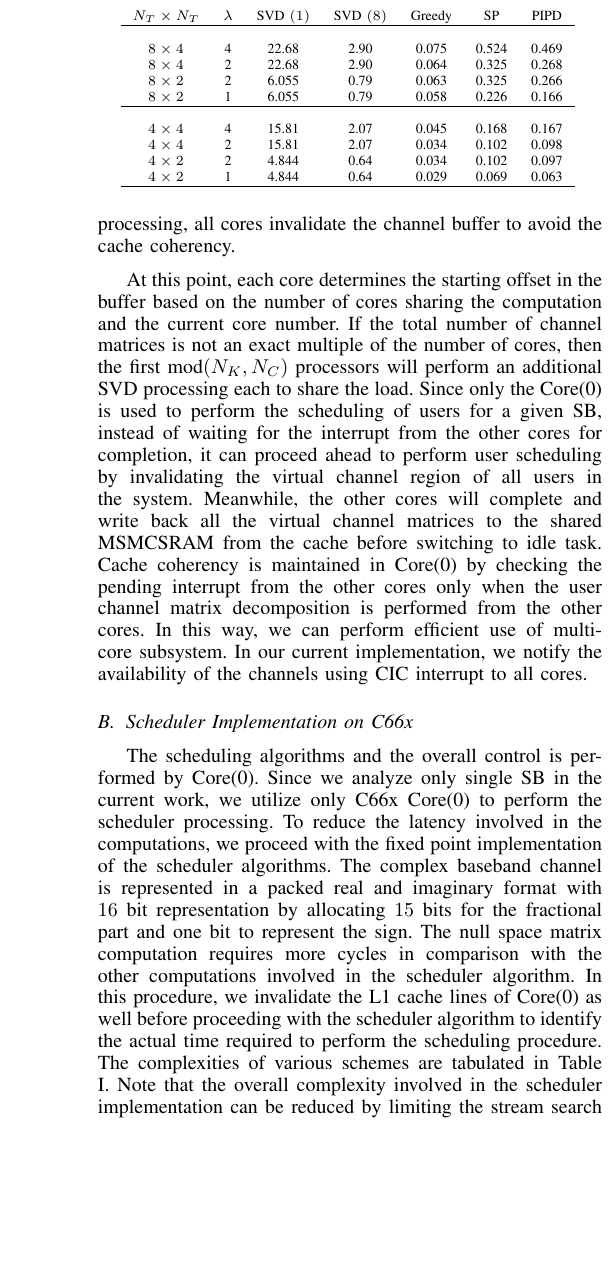
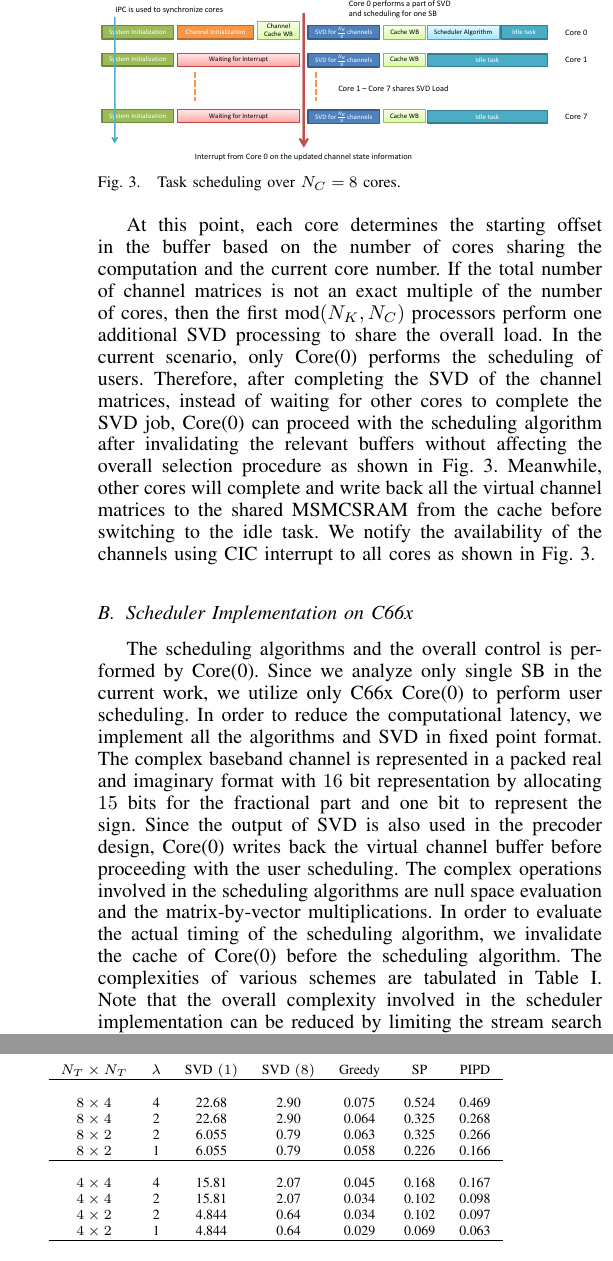
Before and after one commit to madgane/freezing-ninja, a LaTeX paper (SchedulerImplementation-2/Report/document.tex, which reads Common/acronyms.tex): part of one column of page 4 of 5 before the commit and two parts of the columns of page 4 of 5 after it, the two joined at a grey line, cut at the place of the change, the shorter picture padded with empty space. Compiled offline with pdfLaTeX.

Commit message:
updated final draft for markku

```diff
--- a/Common/acronyms.tex
+++ b/Common/acronyms.tex
@@ -40,8 +40,8 @@
 \acrodef{AMBA}{Advanced Microcontroller Bus Architecture}
 \acrodef{AXI}{Advanced Extensible Interface}
 \acrodef{FPGA}{Field-programmable gate array}
-\acrodef{MSMCSRAM}{Multi-core shared memory}
-\acrodef{IPC}{Inter-Processor Communications}
-\acrodef{CIC}{Chip-level interrupt controller}
-\acrodef{MCSDK}{Multi-core software development kit}
+\acrodef{MSMCSRAM}{multi-core shared memory}
+\acrodef{IPC}{inter-processor communications}
+\acrodef{CIC}{chip-level interrupt controller}
+\acrodef{MCSDK}{multi-core software development kit}
 \acrodef{AMP}{Asymmetric Multi-Processing}
--- a/SchedulerImplementation-2/Report/document.tex
+++ b/SchedulerImplementation-2/Report/document.tex
@@ -102,12 +102,22 @@ In this section, we discuss the fixed point implementation of various scheduling
 \subsection{SVD Implementation}
 The SVD is performed by repeated QR factorization to obtain the left and the right singular vectors of the channel matrices. The complex QR decomposition is performed using the Householder transformations \cite{aft}. We perform \eqn{16} QR factorization for each SVD processing to limit the off diagonal values of the \eqn{\mvec{D}{k}} matrix \eqn{\leq 1e^{-4}}. The SVD requires significant computational complexity and time, and therefore it is ideal to perform in parallel over multiple cores. Since the matrix size is typically limited by the number of transmit and the receive antennas, parallelizing each SVD operation is not an efficient approach due to the overhead involved in setting up the resources for sharing and synchronization. In the current approach, each TI C66x core shares \eqn{\lfloor \frac{N_K}{N_C} \rfloor} of the available SVD operations to perform in parallel.
 
-The channel matrices are stored in \ac{MSMCSRAM}, and therefore accessible from all cores in the \ac{SoC}. In this work, only Core(0) is used to perform scheduling and all other cores are utilized for SVD processing only. Due to the availability of the shared memory \ac{MSMCSRAM} region, we can synchronize the cores effectively by using shared memory and \ac{IPC} interrupts available through \ac{CIC} instead of using OpenMP framework \cite{openmp,ipc,cic}. Since each core is running separate SYS-BIOS operating system, the shared memory region addressing will be different for each cores. In order to overcome the memory aliasing, we fix the channel buffer to a fixed physical address using the compiler directive \textit{location} so as to be coherent with the channel buffer location. The channels are randomly generated and stored in the shared memory region. An interrupt is given to all the available cores to notify the availability of the updated channel state information and to start processing for the SVD operation in parallel. Before proceeding ahead for the SVD processing, all cores invalidate the channel buffer to avoid the cache coherency.
+The channel matrices are stored in \ac{MSMCSRAM}, and therefore accessible from all cores in the \ac{SoC}. In this work, only Core(0) is used to perform scheduling and all other cores are utilized for SVD processing only. Due to the availability of the shared memory \ac{MSMCSRAM} region, we can synchronize the cores effectively by using shared memory and \ac{IPC} interrupts available through \ac{CIC} instead of using OpenMP framework \cite{openmp,ipc,cic}. Since each core is running separate SYS-BIOS operating system, the shared memory region addressing will be different for each cores. In order to overcome the memory aliasing, we fix the channel buffer to a fixed physical address using the compiler directive \textit{location} so as to be coherent with the channel buffer location. The channels are randomly generated and stored in the shared memory region. An interrupt is given to all the available cores to notify the availability of the updated channel state information and to start processing for the SVD operation in parallel.
 
-At this point, each core determines the starting offset in the buffer based on the number of cores sharing the computation and the current core number. If the total number of channel matrices is not an exact multiple of the number of cores, then the first \eqn{\textrm{mod} (N_K,N_C)} processors will perform an additional SVD processing each to share the load. Since only the Core(0) is used to perform the scheduling of users for a given SB, instead of waiting for the interrupt from the other cores for completion, it can proceed ahead to perform user scheduling by invalidating the virtual channel region of all users in the system. Meanwhile, the other cores will complete and write back all the virtual channel matrices to the shared \ac{MSMCSRAM} from the cache before switching to idle task. Cache coherency is maintained in Core(0) by checking the pending interrupt from the other cores only when the user channel matrix decomposition is performed from the other cores. In this way, we can perform efficient use of multi-core subsystem. In our current implementation, we notify the availability of the channels using \ac{CIC} interrupt to all cores.
+At this point, each core determines the starting offset in the buffer based on the number of cores sharing the computation and the current core number. If the total number of channel matrices is not an exact multiple of the number of cores, then the first \eqn{\textrm{mod} (N_K,N_C)} processors perform one additional SVD processing to share the overall load. In the current scenario, only Core(0) performs the scheduling of users. Therefore, after completing the SVD of the channel matrices, instead of waiting for other cores to complete the SVD job, Core(0) can proceed with the scheduling algorithm after invalidating the relevant buffers without affecting the overall selection procedure as shown in Fig. \ref{sched_cores}. Meanwhile, other cores will complete and write back all the virtual channel matrices to the shared \ac{MSMCSRAM} from the cache before switching to the idle task. We notify the availability of the channels using \ac{CIC} interrupt to all cores as shown in Fig. \ref{sched_cores}.
+\begin{figure}
+	\centering
+	\includegraphics[trim=0in 3.25in 0in 1.5in,width=\columnwidth]{overall_scheduling}
+	%\includegraphics[width=\columnwidth]{sra_50_users}
+	\caption{Task scheduling over \eqn{N_C = 8} cores.}
+	\label{sched_cores}
+	\vspace{-0.15in}
+\end{figure}
 
 \subsection{Scheduler Implementation on C66x}
-The scheduling algorithms and the overall control is performed by Core(0). Since we analyze only single SB in the current work, we utilize only C66x Core(0) to perform the scheduler processing. To reduce the latency involved in the computations, we proceed with the fixed point implementation of the scheduler algorithms. The complex baseband channel is represented in a packed real and imaginary format with \eqn{16} bit representation by allocating \eqn{15} bits for the fractional part and one bit to represent the sign. The null space matrix computation requires more cycles in comparison with the other computations involved in the scheduler algorithm. In this procedure, we invalidate the L1 cache lines of Core(0) as well before proceeding with the scheduler algorithm to identify the actual time required to perform the scheduling procedure. The complexities of various schemes are tabulated in Table \ref{table:compexity_comparison}. Note that the overall complexity involved in the scheduler implementation can be reduced by limiting the stream search to the dominant streams only, since the singular values are sorted in the descending order. Due to the available multi-user diversity, limiting the stream search has marginal impact on the sum rate performance.
+The scheduling algorithms and the overall control is performed by Core(0). Since we analyze only single SB in the current work, we utilize only C66x Core(0) to perform user scheduling. In order to reduce the computational latency, we implement all the algorithms and SVD in fixed point format. The complex baseband channel is represented in a packed real and imaginary format with \eqn{16} bit representation by allocating \eqn{15} bits for the fractional part and one bit to represent the sign. Since the output of SVD is also used in the precoder design, Core(0) writes back the virtual channel buffer before proceeding with the user scheduling. The complex operations involved in the scheduling algorithms are null space evaluation and the matrix-by-vector multiplications. In order to evaluate the actual timing of the scheduling algorithm, we invalidate the cache of Core(0) before the scheduling algorithm. The complexities of various schemes are tabulated in Table \ref{table:compexity_comparison}. Note that the overall complexity involved in the scheduler implementation can be reduced by limiting the stream search to the dominant streams only, since the singular values are sorted in the descending order. Due to the available multi-user diversity, limiting the stream search has marginal impact on the sum rate performance.
+
+Table \ref{table:compexity_comparison} compares the complexity of various algorithms using the time as the metric for \eqn{N_K = 100} users. The legend \me{\lambda} in Table \ref{table:compexity_comparison} denotes the number of streams included in the scheduler algorithm search. It can take the maximum value of \me{\kappa}, which is the rank of the channel. As seen from Table \ref{table:compexity_comparison}, significant amount of time is spent on the SVD computations. From Table \ref{table:compexity_comparison}, we can see that the total time taken by performing SVD in parallel is significantly less when compared with the single core performance. Note that the multi-core performance is not equal to the single core timing if it is multiplied by the number cores. It is due to the overhead involved in the cache coherency and also due to the unequal sharing of the load of $N_K = 100$ channel matrices.
 \begin{table} \caption{Scheduling Complexity for $N_K = 100$ users ($\mathrm{msec}$) with C66x operating at \eqn{1.2}GHz} \begin{center} \begin{tabular}{c c c c c c c}
 			$N_T \times N_T $ & $\lambda$ & SVD \eqn{(1)} & SVD \eqn{(8)} & Greedy   & SP          & PIPD \\
 			\hline \\
```
Also changed, not shown: SchedulerImplementation-2/Figures/overall_scheduling.pdf (added), SchedulerImplementation-2/Report/document.pdf, SchedulerImplementation-2/Report/document.tex (2 more changed lines), 1 other file. Lines whose indentation alone changed are shown as unchanged.
